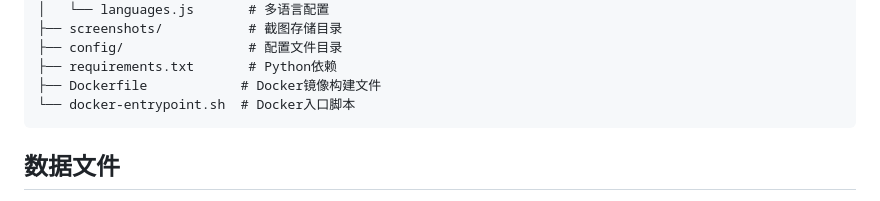
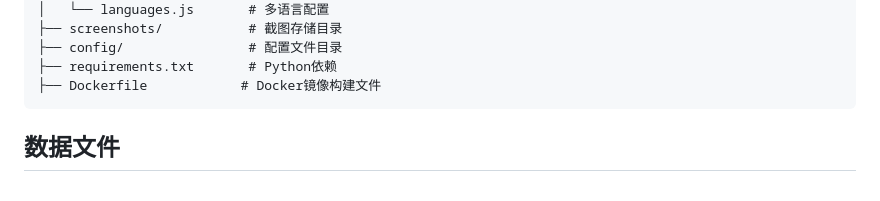
Before and after one commit to thsrite/iptv-sniff, a Markdown page: README.md, the part around the change. GitHub-like rendering.

````diff
--- a/README.md
+++ b/README.md
@@ -222,7 +222,6 @@ iptv-sniff/
 ├── config/                # 配置文件目录
 ├── requirements.txt       # Python依赖
 ├── Dockerfile            # Docker镜像构建文件
-└── docker-entrypoint.sh  # Docker入口脚本
 ```
 
 ## 数据文件
````
